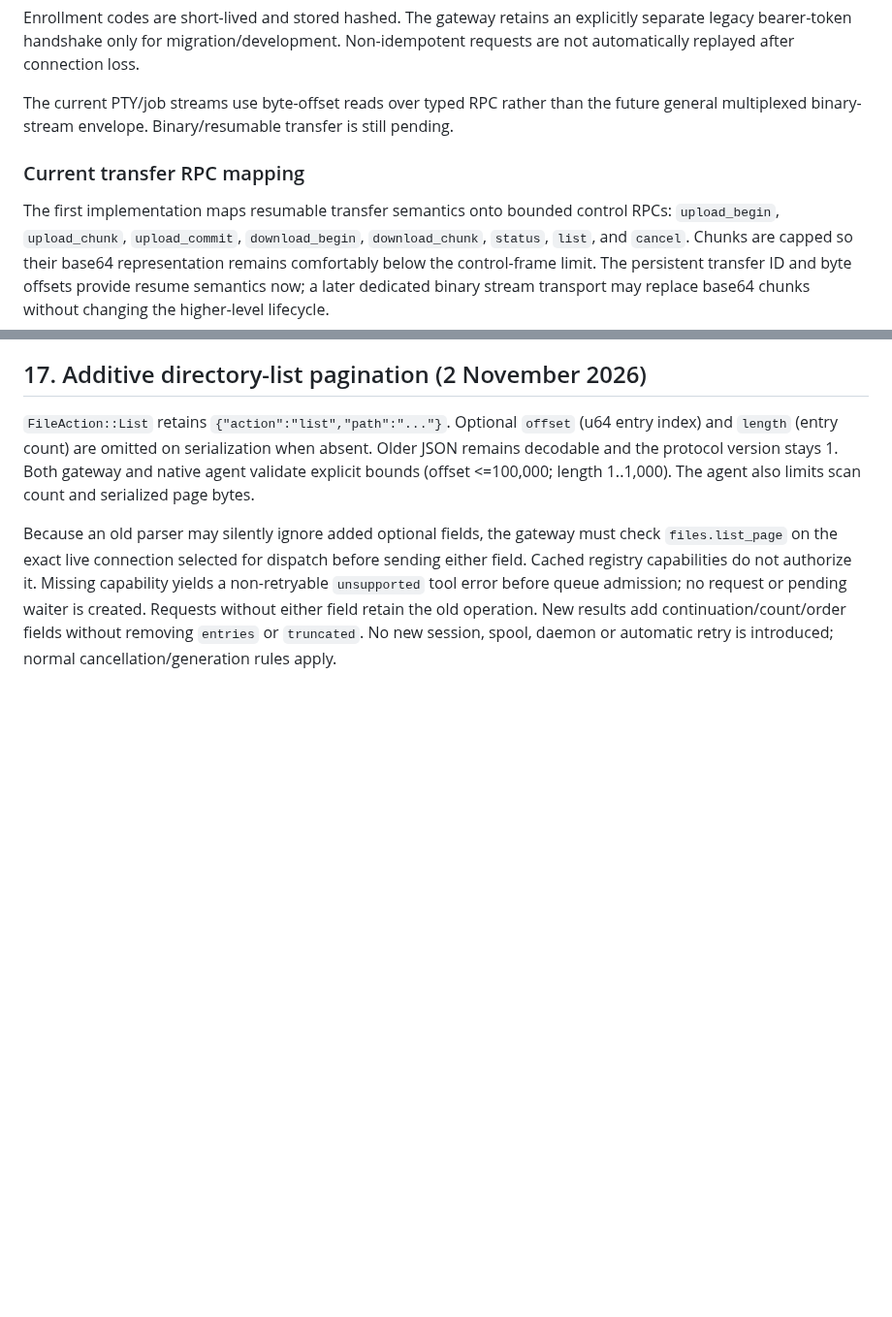
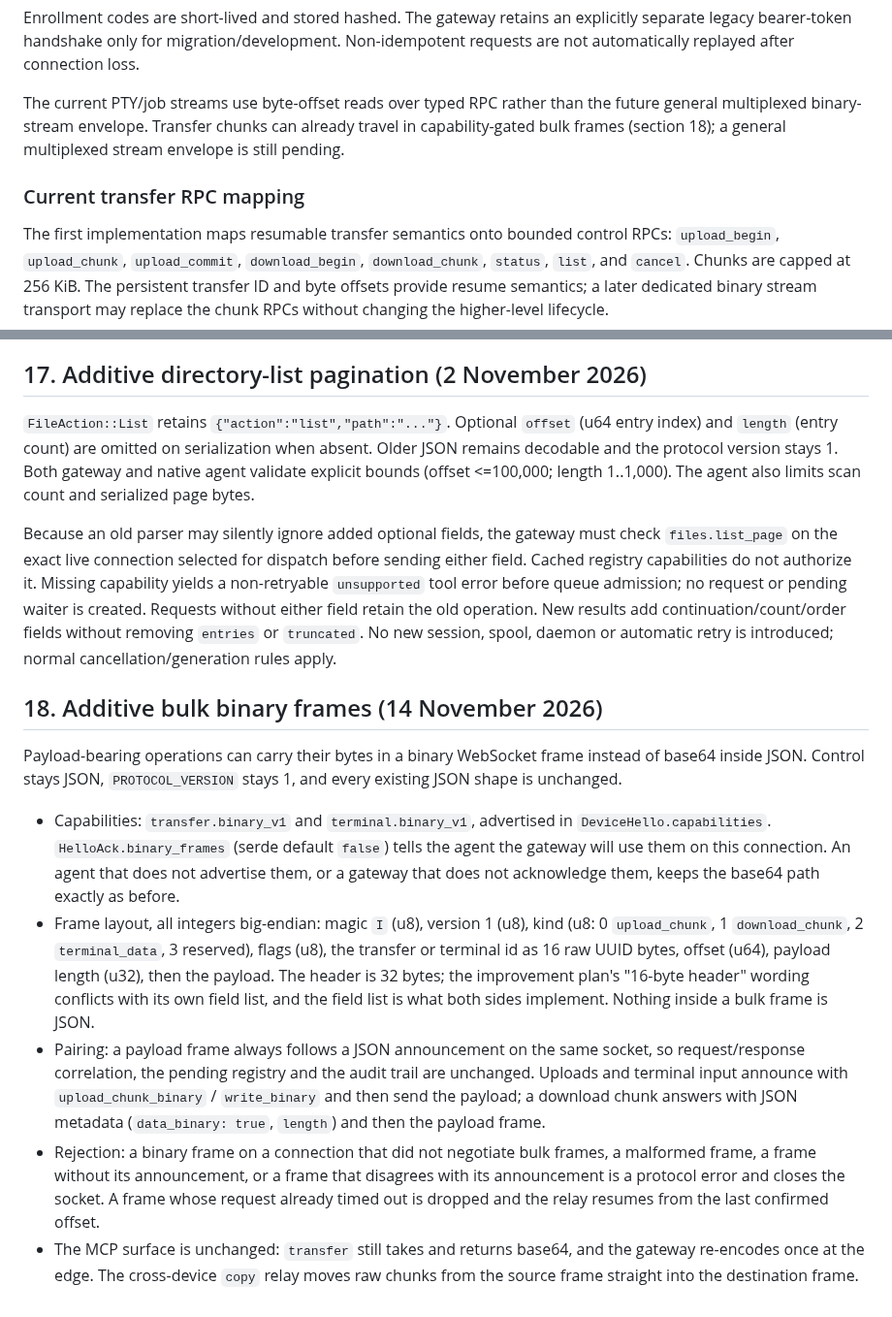
Before and after one commit to Phloraxx/infra-mcp, a Markdown page: docs/PROTOCOL.md, 2 parts joined by grey strips. Shown at 97% size. GitHub-like rendering; blank space fills up the shorter version.

Commit message:
docs(protocol): document capability-gated bulk frames
Records the capability strings, the 32-byte frame header and why it is
not the plan's 16-byte wording, the announcement/payload pairing, the
rejection rules and the unchanged MCP surface. The tools reference now
says which wire path a negotiated device uses and that copy reports it.

Generated by Mistral Vibe.

Co-Authored-By: Mistral Vibe <vibe@mistral.ai>

```diff
--- a/docs/PROTOCOL.md
+++ b/docs/PROTOCOL.md
@@ -235,11 +235,11 @@ The current Rust implementation uses the following signed path:
 
 Enrollment codes are short-lived and stored hashed. The gateway retains an explicitly separate legacy bearer-token handshake only for migration/development. Non-idempotent requests are not automatically replayed after connection loss.
 
-The current PTY/job streams use byte-offset reads over typed RPC rather than the future general multiplexed binary-stream envelope. Binary/resumable transfer is still pending.
+The current PTY/job streams use byte-offset reads over typed RPC rather than the future general multiplexed binary-stream envelope. Transfer chunks can already travel in capability-gated bulk frames (section 18); a general multiplexed stream envelope is still pending.
 
 ### Current transfer RPC mapping
 
-The first implementation maps resumable transfer semantics onto bounded control RPCs: `upload_begin`, `upload_chunk`, `upload_commit`, `download_begin`, `download_chunk`, `status`, `list`, and `cancel`. Chunks are capped so their base64 representation remains comfortably below the control-frame limit. The persistent transfer ID and byte offsets provide resume semantics now; a later dedicated binary stream transport may replace base64 chunks without changing the higher-level lifecycle.
+The first implementation maps resumable transfer semantics onto bounded control RPCs: `upload_begin`, `upload_chunk`, `upload_commit`, `download_begin`, `download_chunk`, `status`, `list`, and `cancel`. Chunks are capped at 256 KiB. The persistent transfer ID and byte offsets provide resume semantics; a later dedicated binary stream transport may replace the chunk RPCs without changing the higher-level lifecycle.
 
 ## 17. Additive directory-list pagination (2 November 2026)
 
@@ -257,3 +257,36 @@ admission; no request or pending waiter is created. Requests without either
 field retain the old operation. New results add continuation/count/order fields
 without removing `entries` or `truncated`. No new session, spool, daemon or
 automatic retry is introduced; normal cancellation/generation rules apply.
+
+## 18. Additive bulk binary frames (14 November 2026)
+
+Payload-bearing operations can carry their bytes in a binary WebSocket frame
+instead of base64 inside JSON. Control stays JSON, `PROTOCOL_VERSION` stays 1,
+and every existing JSON shape is unchanged.
+
+- Capabilities: `transfer.binary_v1` and `terminal.binary_v1`, advertised in
+  `DeviceHello.capabilities`. `HelloAck.binary_frames` (serde default `false`)
+  tells the agent the gateway will use them on this connection. An agent that
+  does not advertise them, or a gateway that does not acknowledge them, keeps
+  the base64 path exactly as before.
+- Frame layout, all integers big-endian: magic `I` (u8), version 1 (u8), kind
+  (u8: 0 `upload_chunk`, 1 `download_chunk`, 2 `terminal_data`, 3 reserved),
+  flags (u8), the transfer or terminal id as 16 raw UUID bytes, offset (u64),
+  payload length (u32), then the payload. The header is 32 bytes; the
+  improvement plan's "16-byte header" wording conflicts with its own field list,
+  and the field list is what both sides implement. Nothing inside a bulk frame
+  is JSON.
+- Pairing: a payload frame always follows a JSON announcement on the same
+  socket, so request/response correlation, the pending registry and the audit
+  trail are unchanged. Uploads and terminal input announce with
+  `upload_chunk_binary` / `write_binary` and then send the payload; a download
+  chunk answers with JSON metadata (`data_binary: true`, `length`) and then the
+  payload frame.
+- Rejection: a binary frame on a connection that did not negotiate bulk frames,
+  a malformed frame, a frame without its announcement, or a frame that
+  disagrees with its announcement is a protocol error and closes the socket. A
+  frame whose request already timed out is dropped and the relay resumes from
+  the last confirmed offset.
+- The MCP surface is unchanged: `transfer` still takes and returns base64, and
+  the gateway re-encodes once at the edge. The cross-device `copy` relay moves
+  raw chunks from the source frame straight into the destination frame.
```
Also changed, not shown: docs/TOOLS.md (+1 -1 lines).
